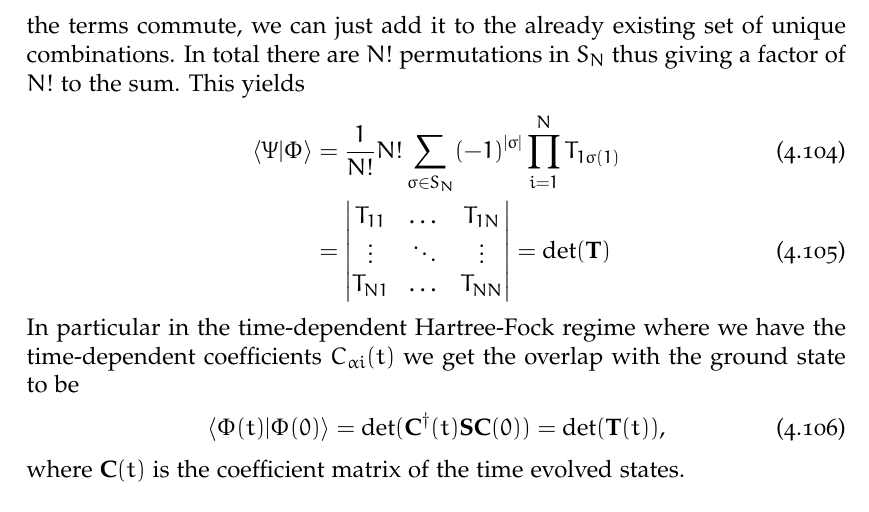
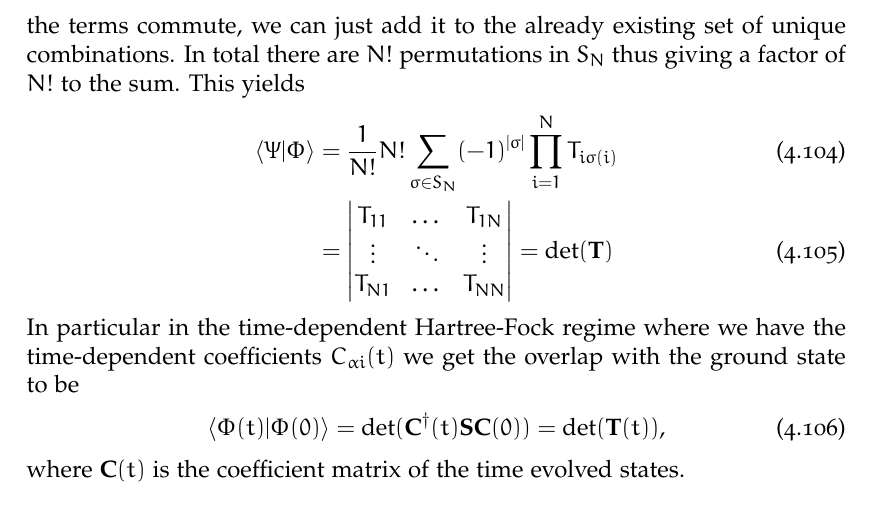
Before and after one commit to Schoyen/master-thesis, a LaTeX thesis (main.tex, which reads theory/hartree-fock/time-dependent-hartree-fock.tex): part of page 45 of 97, cut so that both start at the same text. Compiled offline with XeLaTeX.

Commit message:
Fix index typo

```diff
--- a/theory/hartree-fock/time-dependent-hartree-fock.tex
+++ b/theory/hartree-fock/time-dependent-hartree-fock.tex
@@ -380,7 +380,7 @@
             &= \frac{1}{N!}N!
             \sum_{\sigma \in S_N}
             (-1)^{|\sigma|}
-            \prod_{i = 1}^{N}T_{1\sigma(1)}
+            \prod_{i = 1}^{N}T_{i\sigma(i)}
             \\
             &= \begin{vmatrix}
                 T_{11} & \dots & T_{1N} \\
```
